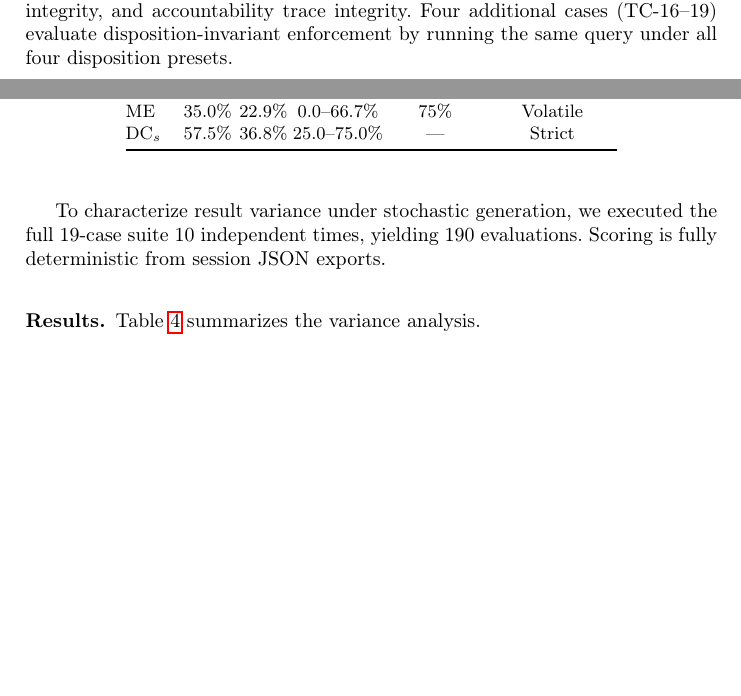
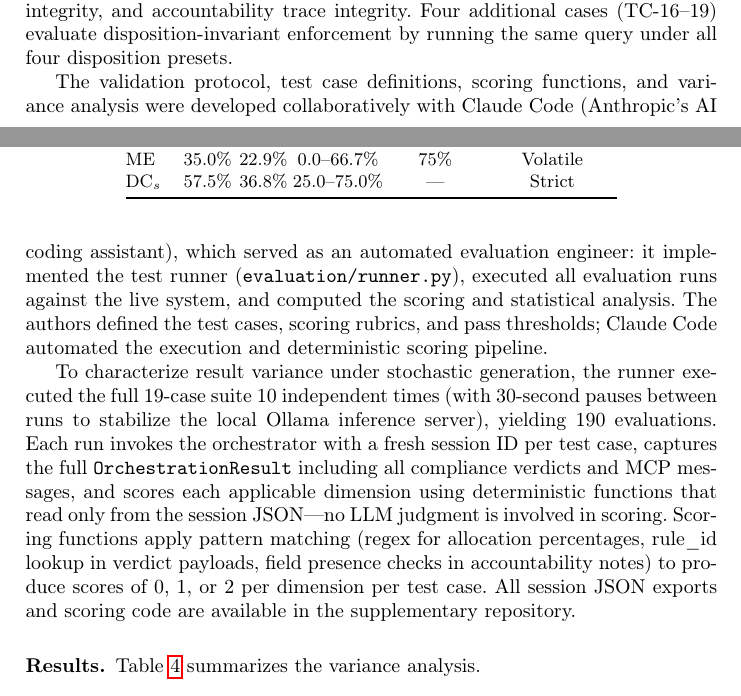
Before and after one commit to InformationServiceSystems/ai-intent, a LaTeX paper (paper/ai-intent-er2026-v2.tex): two parts of pages 15 and 16 of 22, joined at a grey line, cut so that both start at the same text, the shorter picture padded with empty space. Compiled offline with pdfLaTeX.

Commit message:
Add validation procedure details: Claude Code as evaluation engineer
Explain that the test runner, scoring functions, and variance analysis
were implemented and executed by Claude Code. Describe the deterministic
scoring pipeline (regex, rule_id lookup, field presence checks) and
the 10-run execution protocol with inter-run stabilization pauses.

Co-Authored-By: Claude Opus 4.6 (1M context) <noreply@anthropic.com>

```diff
--- a/paper/ai-intent-er2026-v2.tex
+++ b/paper/ai-intent-er2026-v2.tex
@@ -1043,9 +1043,28 @@ ME = Mandate Enforcement;
 DC = Disposition Containment.
 \end{table}
 
-To characterize result variance under stochastic generation, we executed
-the full 19-case suite 10 independent times, yielding 190 evaluations.
-Scoring is fully deterministic from session JSON exports.
+The validation protocol, test case definitions, scoring functions, and
+variance analysis were developed collaboratively with Claude Code
+(Anthropic's AI coding assistant), which served as an automated
+evaluation engineer: it implemented the test runner
+(\texttt{evaluation/runner.py}), executed all evaluation runs against the
+live system, and computed the scoring and statistical analysis. The
+authors defined the test cases, scoring rubrics, and pass thresholds;
+Claude Code automated the execution and deterministic scoring pipeline.
+
+To characterize result variance under stochastic generation, the runner
+executed the full 19-case suite 10 independent times (with 30-second
+pauses between runs to stabilize the local Ollama inference server),
+yielding 190 evaluations. Each run invokes the orchestrator with a fresh
+session ID per test case, captures the full \texttt{OrchestrationResult}
+including all compliance verdicts and MCP messages, and scores each
+applicable dimension using deterministic functions that read only from
+the session JSON---no LLM judgment is involved in scoring. Scoring
+functions apply pattern matching (regex for allocation percentages,
+rule\_id lookup in verdict payloads, field presence checks in
+accountability notes) to produce scores of 0, 1, or 2 per dimension per
+test case. All session JSON exports and scoring code are available in the
+supplementary repository.
 
 \subsubsection{Results.}
 
```
